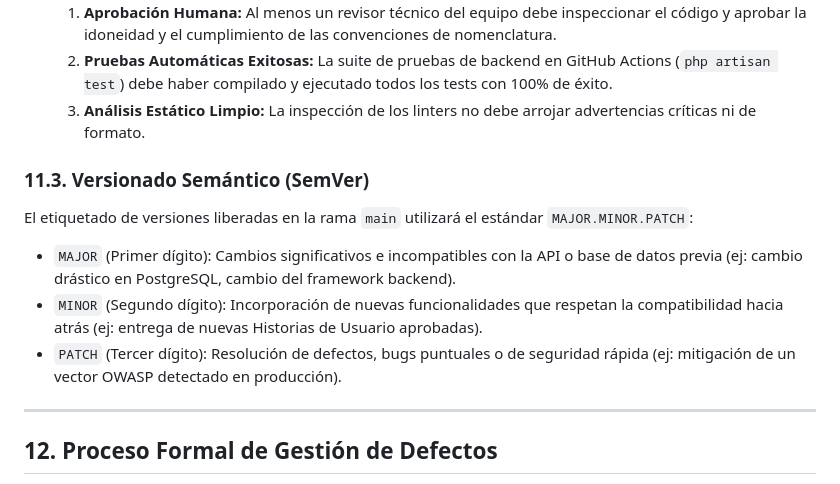
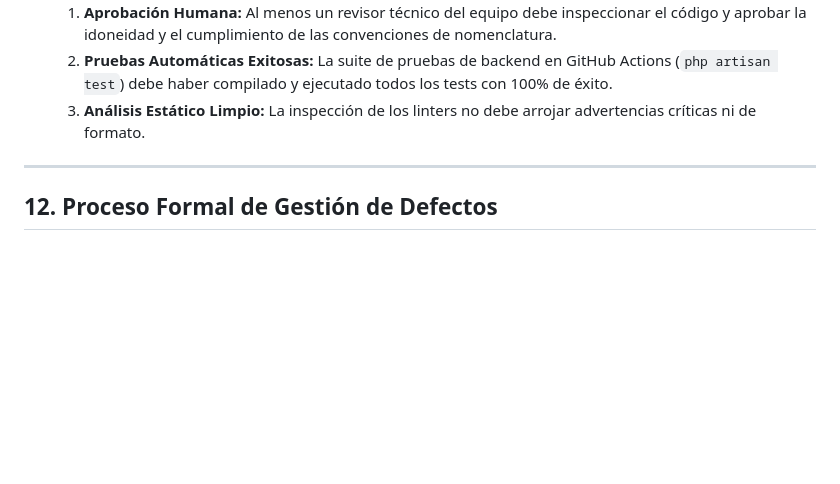
Before and after one commit to angelcontres/Sistema-web-de-Gestion-de-Incidencias, a Markdown page: docs/PLAN-DE-CALIDAD.md, the part around the change. Drawn GitHub-style; blank space fills up the shorter version.

Commit message:
docs(plan de calidad) omitir seccion de versionado semantico
Debido a que se está trabajando de manera personalizada y sin gitflow en la consola

```diff
--- a/docs/PLAN-DE-CALIDAD.md
+++ b/docs/PLAN-DE-CALIDAD.md
@@ -249,12 +249,6 @@ El desarrollo y la integración del software se rige bajo la siguiente estructur
     2.  **Pruebas Automáticas Exitosas:** La suite de pruebas de backend en GitHub Actions (`php artisan test`) debe haber compilado y ejecutado todos los tests con 100% de éxito.
     3.  **Análisis Estático Limpio:** La inspección de los linters no debe arrojar advertencias críticas ni de formato.
 
-### 11.3. Versionado Semántico (SemVer)
-El etiquetado de versiones liberadas en la rama `main` utilizará el estándar `MAJOR.MINOR.PATCH`:
-*   `MAJOR` (Primer dígito): Cambios significativos e incompatibles con la API o base de datos previa (ej: cambio drástico en PostgreSQL, cambio del framework backend).
-*   `MINOR` (Segundo dígito): Incorporación de nuevas funcionalidades que respetan la compatibilidad hacia atrás (ej: entrega de nuevas Historias de Usuario aprobadas).
-*   `PATCH` (Tercer dígito): Resolución de defectos, bugs puntuales o de seguridad rápida (ej: mitigación de un vector OWASP detectado en producción).
-
 ---
 
 ## 12. Proceso Formal de Gestión de Defectos
```
